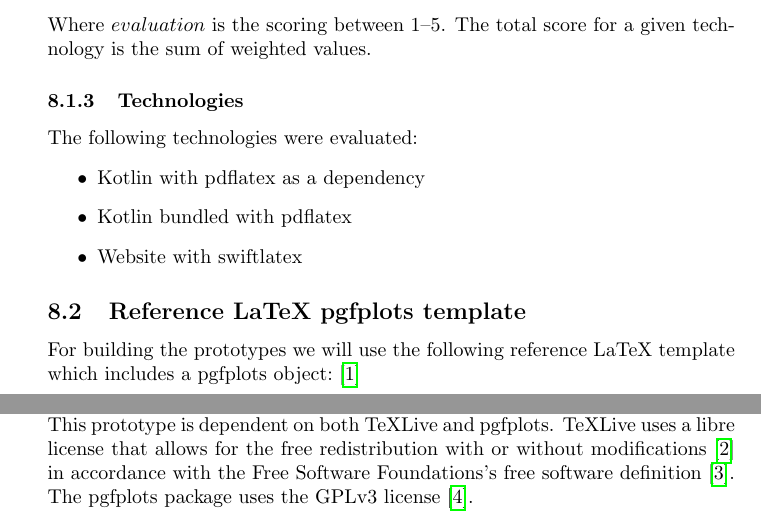
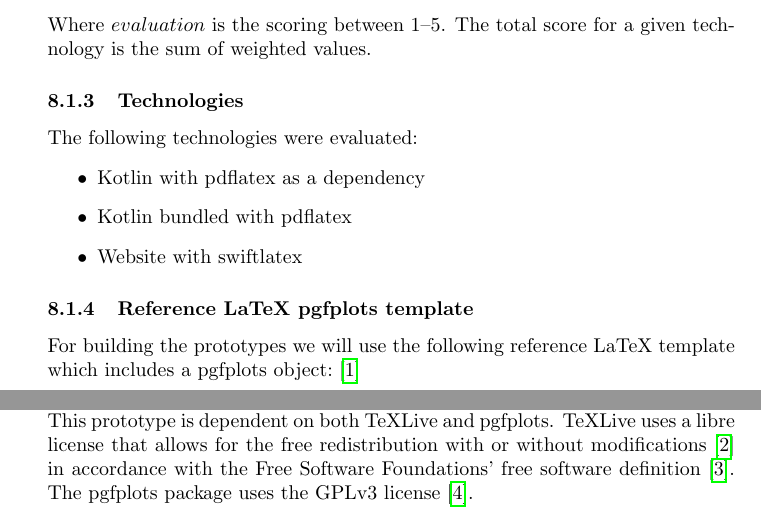
Before and after one commit to decibel-threshold-event-displayer/decibel-threshold-event-displayer, a LaTeX document (doc/report/report.tex, which reads doc/report/evaluation.tex): two parts of pages 5 and 6 of 14, joined at a grey line, cut so that both start at the same text. Compiled offline with pdfLaTeX.

Commit message:
feat: fix spelling errors [no ticket]

```diff
--- a/doc/report/evaluation.tex
+++ b/doc/report/evaluation.tex
@@ -36,7 +36,7 @@ The following technologies were evaluated:
     \item Website with swiftlatex
 \end{itemize}
 
-\subsection{Reference LaTeX pgfplots template}
+\subsubsection{Reference LaTeX pgfplots template}
 \label{subsec:reference_latex_pgfplots_template}
 For building the prototypes we will use the following reference LaTeX template which includes a pgfplots object:~\cite{pgfplots_gallery_sourceforge}
 
@@ -101,7 +101,7 @@ An obvious disadvantage of this approach is that the user needs to install TeXLi
 
 \paragraph{Licensing}\mbox{}\newline
 This prototype is dependent on both TeXLive and pgfplots.
-TeXLive uses a libre license that allows for the free redistribution with or without modifications~\cite{texlive_license} in accordance with the Free Software Foundations's free software definition~\cite{fsf_free_software}.
+TeXLive uses a libre license that allows for the free redistribution with or without modifications~\cite{texlive_license} in accordance with the Free Software Foundations' free software definition~\cite{fsf_free_software}.
 The pgfplots package uses the GPLv3 license~\cite{pgfplots}.
 
 \paragraph{Evaluation}\mbox{}\newline
```
